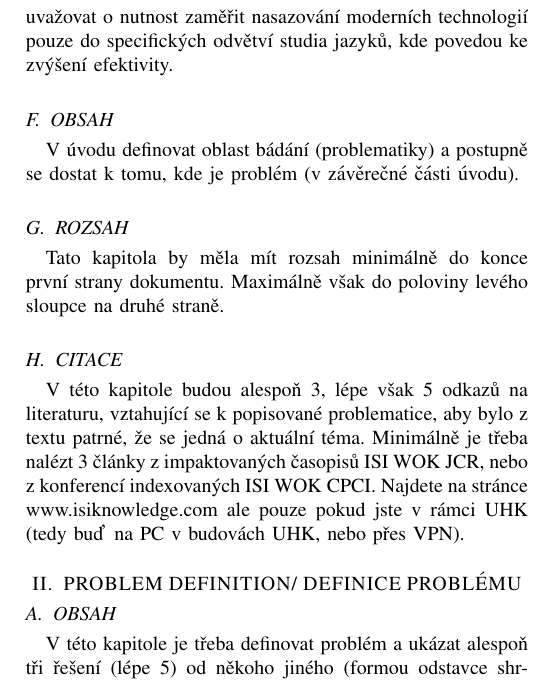
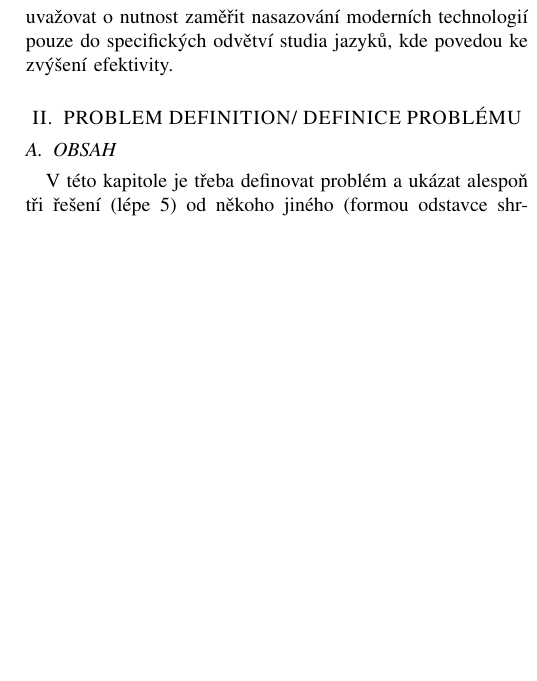
Before and after one commit to bonscji1/Smart_Dictionary, a LaTeX paper (Clanek/text.tex): part of one column of page 2 of 2, cut so that both start at the same text, the shorter picture padded with empty space. Compiled offline with pdfLaTeX; a missing font is replaced by an installed copy or a similar font; a LaTeX package or settings file that is missing is left out.

Commit message:
Cleaning uvod

```diff
--- a/Clanek/text.tex
+++ b/Clanek/text.tex
@@ -134,18 +134,6 @@ Je zřejmé, že použití moderních technologií má smysl.
 Nelze však bezmyšlenkovitě vynucovat používání.
 Můžeme uvažovat o nutnost zaměřit nasazování moderních technologií pouze do specifických odvětví studia jazyků, kde povedou ke zvýšení efektivity.
 
-
-
-\subsection{OBSAH}
-V úvodu definovat oblast bádání (problematiky) a postupně se dostat k tomu, kde je problém (v závěrečné části úvodu).
-\subsection{ROZSAH}
-Tato kapitola by měla mít rozsah minimálně do konce první strany dokumentu. Maximálně však do poloviny levého sloupce na druhé straně.
-\subsection{CITACE}
-V této kapitole budou alespoň 3, lépe však 5 odkazů na literaturu, vztahující se k popisované problematice, aby bylo z textu patrné, že se jedná o aktuální téma.
-Minimálně je třeba nalézt 3 články z impaktovaných časopisů ISI WOK JCR, nebo z konferencí indexovaných ISI WOK CPCI. Najdete na stránce www.isiknowledge.com ale pouze pokud jste v rámci UHK (tedy buď na PC v budovách UHK, nebo přes VPN).
-
-
-
 \section{PROBLEM DEFINITION/ DEFINICE PROBLÉMU}
 \subsection{OBSAH}
 V této kapitole je třeba definovat problém a ukázat alespoň tři řešení (lépe 5) od někoho jiného (formou odstavce shrnujícího přístup dotyčného (3 až 5 řádků)). Kapitola by měla končit konstatováním, že žádný z přístupů neřeší definovaný problém tak, jak by bylo třeba (jak bychom potřebovali my) a proto je třeba najít nový způsob (ten náš), o kterém se bude pojednávat v další kapitole.
```
